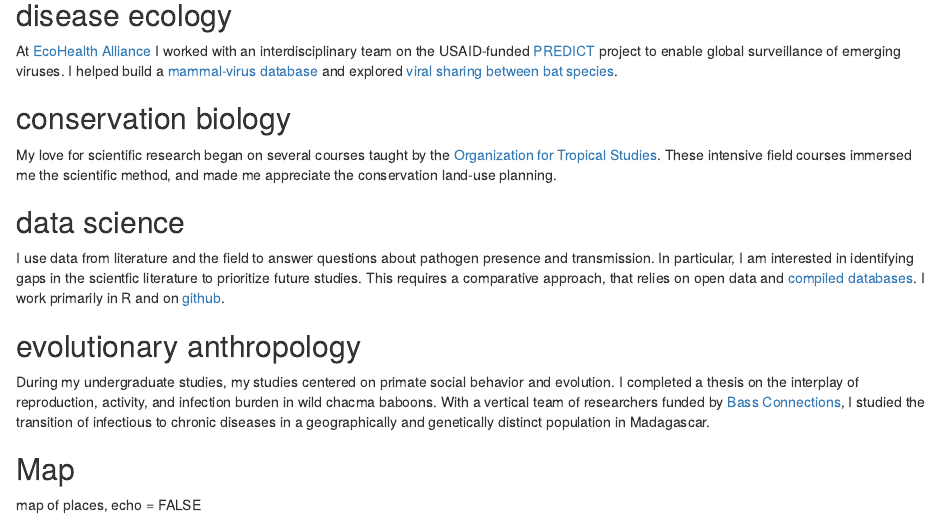
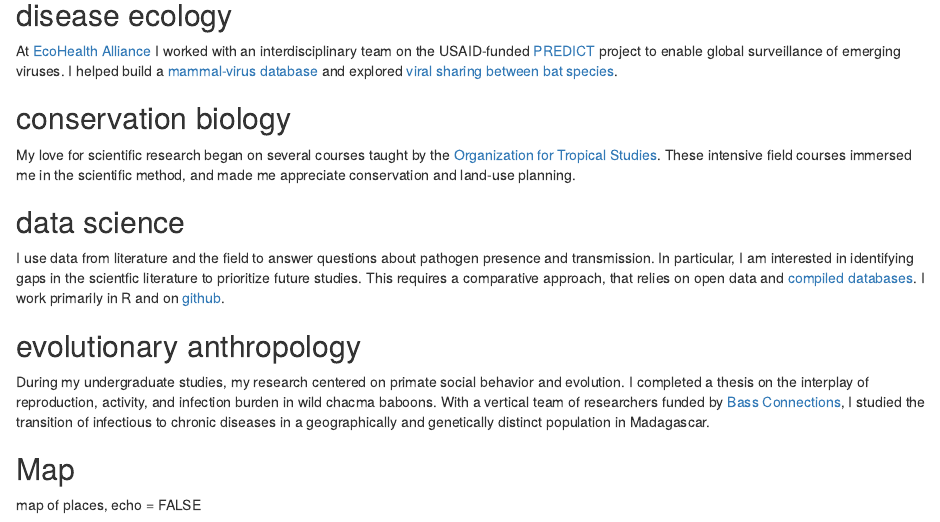
Before and after one commit to arw36/arw36.github.io, an R Markdown document (content.Rmd): the page in a window 1100 px wide, from 260 px down. Rendered offline with R 4.5, knitr and Pandoc, with nearby package versions; some code elsewhere in the file could not run offline; common packages that the code uses without loading them are loaded.

Commit message:
update CV

```diff
--- a/content.Rmd
+++ b/content.Rmd
@@ -16,13 +16,13 @@ At [EcoHealth Alliance](https://www.ecohealthalliance.org/) I worked with an int
 
 
 ## conservation biology
-My love for scientific research began on several courses taught by the [Organization for Tropical Studies](https://tropicalstudies.org/). These intensive field courses immersed me the scientific method, and made me appreciate the conservation land-use planning.
+My love for scientific research began on several courses taught by the [Organization for Tropical Studies](https://tropicalstudies.org/). These intensive field courses immersed me in the scientific method, and made me appreciate conservation and land-use planning.
 
 ## data science
 I use data from literature and the field to answer questions about pathogen presence and transmission. In particular, I am interested in identifying gaps in the scientfic literature to prioritize future studies. This requires a comparative approach, that relies on open data and [compiled databases](www.github.com/ecohealthalliance/awesome-parasite). I work primarily in R and on [github](https://github.com/arw36).
 
 ## evolutionary anthropology
-During my undergraduate studies, my studies centered on primate social behavior and evolution. I completed a thesis on the interplay of reproduction, activity, and infection burden in wild chacma baboons. With a vertical team of researchers funded by [Bass Connections](https://bassconnections.duke.edu/project-teams/shining-evolutionary-light-global-health-challenges-2014-2015), I studied the transition of infectious to chronic diseases in a geographically and genetically distinct population in Madagascar.
+During my undergraduate studies, my research centered on primate social behavior and evolution. I completed a thesis on the interplay of reproduction, activity, and infection burden in wild chacma baboons. With a vertical team of researchers funded by [Bass Connections](https://bassconnections.duke.edu/project-teams/shining-evolutionary-light-global-health-challenges-2014-2015), I studied the transition of infectious to chronic diseases in a geographically and genetically distinct population in Madagascar.
 
 ## Map
 map of places, echo = FALSE
```
Also changed, not shown: content.Rmd (2 more changed lines).
